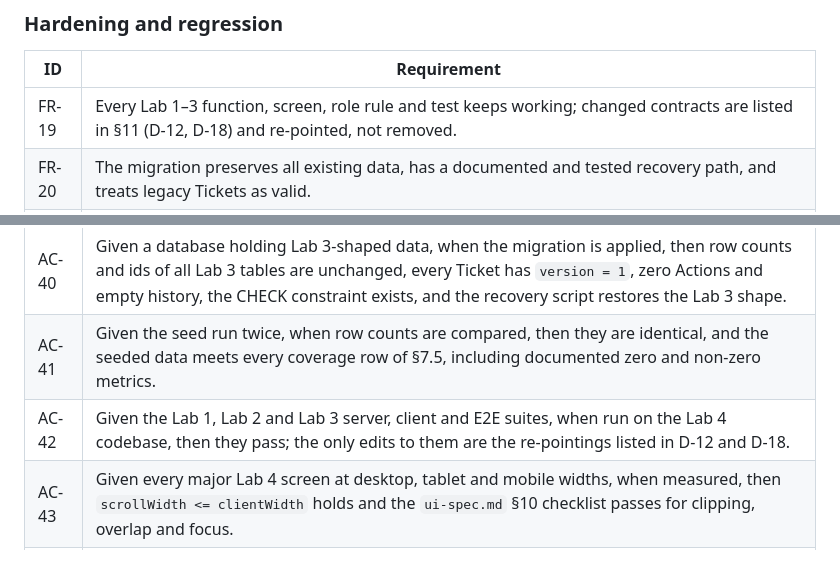
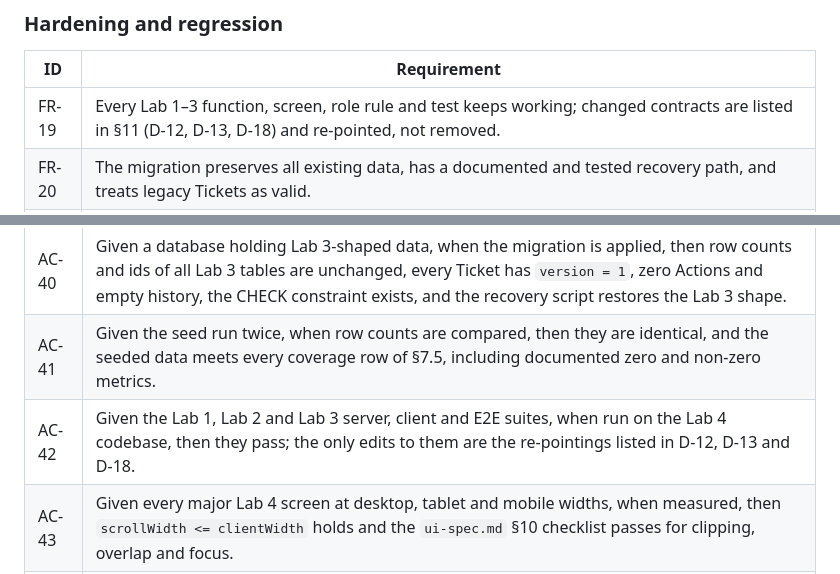
Before and after one commit to N0TAW00D/TokTickIT, a Markdown page: docs/lab-04/specification.md, 2 parts joined by grey strips. GitHub-like rendering.

Commit message:
docs(lab-04): list every changed Lab 3 contract in the spec
Refs #92

```diff
--- a/docs/lab-04/specification.md
+++ b/docs/lab-04/specification.md
@@ -101,7 +101,7 @@ From handout §4.2; none of it is built or stubbed:
 
 | ID | Requirement |
 |---|---|
-| FR-19 | Every Lab 1–3 function, screen, role rule and test keeps working; changed contracts are listed in §11 (D-12, D-18) and re-pointed, not removed. |
+| FR-19 | Every Lab 1–3 function, screen, role rule and test keeps working; changed contracts are listed in §11 (D-12, D-13, D-18) and re-pointed, not removed. |
 | FR-20 | The migration preserves all existing data, has a documented and tested recovery path, and treats legacy Tickets as valid. |
 | FR-21 | The seed is idempotent and demonstrates every status, priority, ownership state, 0/1/many Actions Taken, and zero and non-zero metrics. |
 | FR-22 | Loading, validation, success, empty, forbidden, conflict (stale), not-found and safe-failure feedback is consistent on every Lab 4 screen; forms keep entered data after recoverable failures; repeated clicks cannot duplicate writes. |
@@ -436,7 +436,7 @@ Every criterion is observable and maps to at least one planned test in [`tests.m
 |---|---|
 | AC-40 | Given a database holding Lab 3-shaped data, when the migration is applied, then row counts and ids of all Lab 3 tables are unchanged, every Ticket has `version = 1`, zero Actions and empty history, the CHECK constraint exists, and the recovery script restores the Lab 3 shape. |
 | AC-41 | Given the seed run twice, when row counts are compared, then they are identical, and the seeded data meets every coverage row of §7.5, including documented zero and non-zero metrics. |
-| AC-42 | Given the Lab 1, Lab 2 and Lab 3 server, client and E2E suites, when run on the Lab 4 codebase, then they pass; the only edits to them are the re-pointings listed in D-12 and D-18. |
+| AC-42 | Given the Lab 1, Lab 2 and Lab 3 server, client and E2E suites, when run on the Lab 4 codebase, then they pass; the only edits to them are the re-pointings listed in D-12, D-13 and D-18. |
 | AC-43 | Given every major Lab 4 screen at desktop, tablet and mobile widths, when measured, then `scrollWidth <= clientWidth` holds and the `ui-spec.md` §10 checklist passes for clipping, overlap and focus. |
 | AC-44 | Given the Dashboard, Staff Ticket Detail (Actions Taken) and Requester Ticket Detail, when scanned with axe-core and driven by keyboard only, then there are no serious or critical violations, focus is visible, and every Lab 4 flow is completable without a mouse. |
 | AC-45 | Given an unexpected server error on any Lab 4 endpoint, when returned, then the body is the generic `INTERNAL` body with no stack, SQL or path, the UI shows a safe failure with Retry, and the main journeys log no console errors and show no placeholder text or broken link. |
```
